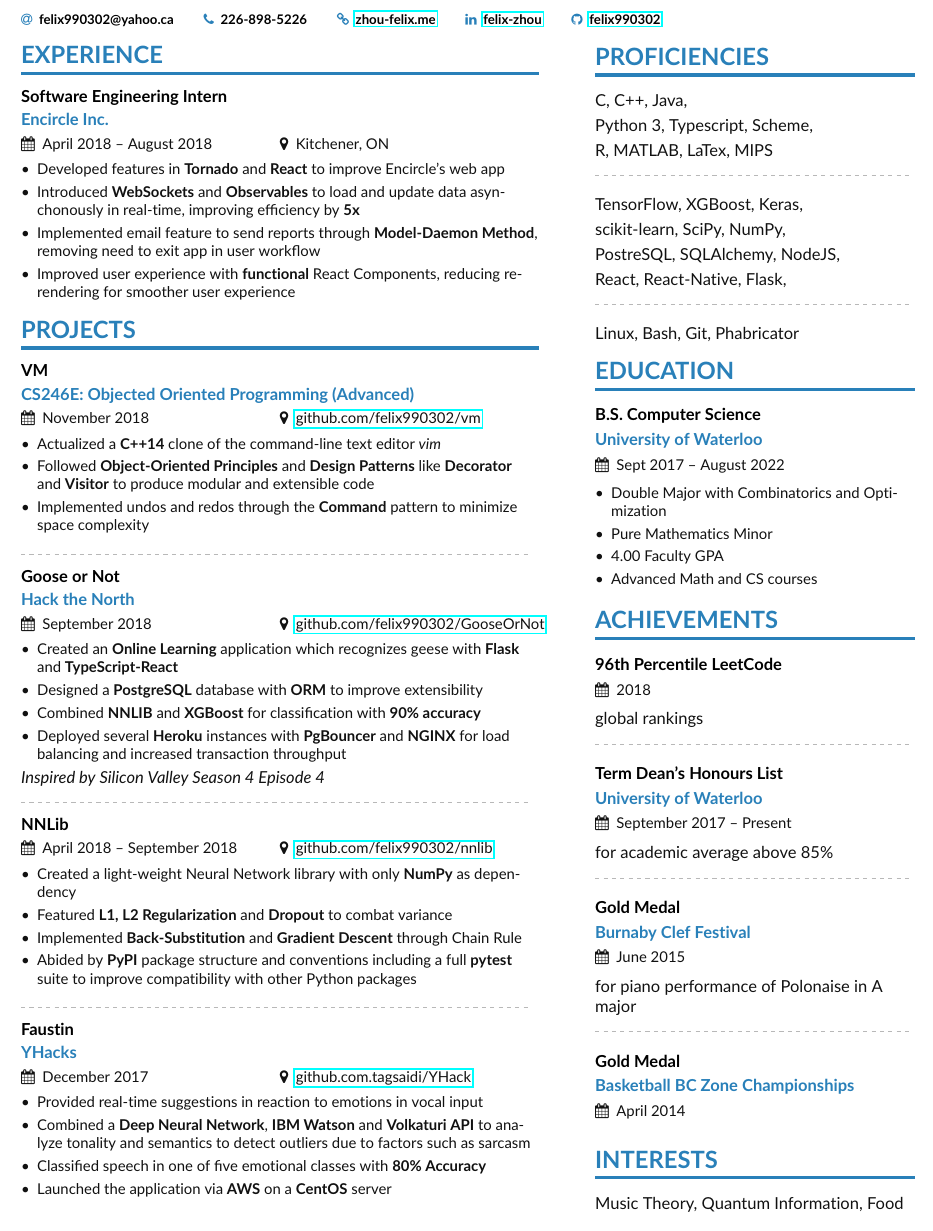
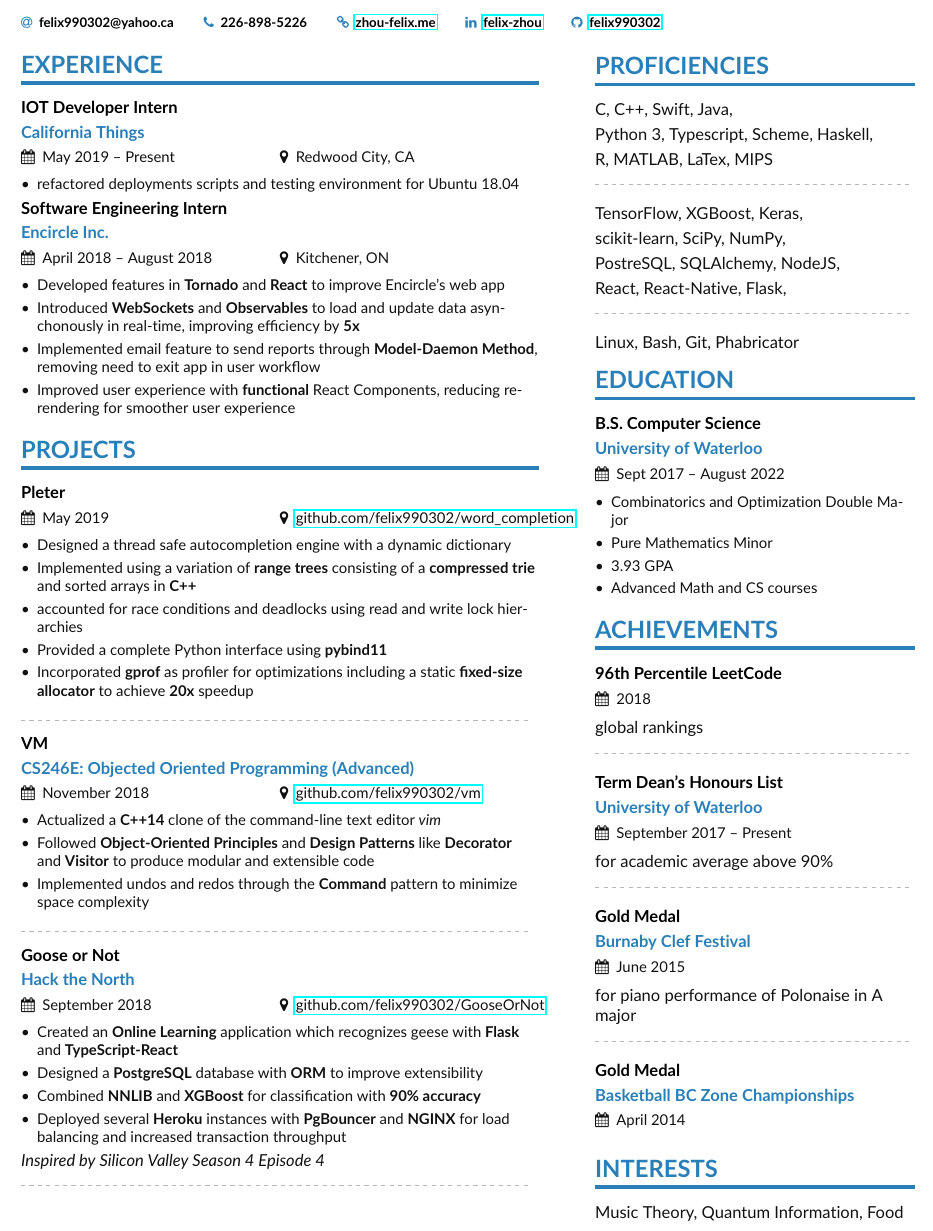
Before and after one commit to felix990302/resume, a LaTeX CV (zhoufelix.tex, which reads page1sidebar.tex): part of the page, cut so that both start at the same text. Compiled offline with pdfLaTeX.

Commit message:
updated resume for may 2019

```diff
--- a/page1sidebar.tex
+++ b/page1sidebar.tex
@@ -1,8 +1,8 @@
 \cvsection{Proficiencies}
-C, C++, Java,
+C, C++, Swift, Java,
 \smallskip
 
-Python 3, Typescript, Scheme,
+Python 3, Typescript, Scheme, Haskell,
 \smallskip
 
 R, MATLAB, LaTex, MIPS
@@ -28,9 +28,9 @@ Linux, Bash, Git, Phabricator
 
 \cvevent{B.S. Computer Science}{University of Waterloo}{Sept 2017 -- August 2022}{}
 \begin{itemize}
-    \item Double Major with Combinatorics and Optimization
+    \item Combinatorics and Optimization Double Major
     \item Pure Mathematics Minor
-    \item 4.00 Faculty GPA
+    \item 3.93 GPA
     \item Advanced Math and CS courses
 \end{itemize}
 
@@ -42,7 +42,7 @@ global rankings
 \divider\smallskip
 
 \cvevent{Term Dean's Honours List}{University of Waterloo}{September 2017 -- Present}{}
-for academic average above 85\%
+for academic average above 90\%
 
 \divider\smallskip
 
--- a/zhoufelix.tex
+++ b/zhoufelix.tex
@@ -76,6 +76,11 @@
 
 \cvsection[page1sidebar]{Experience}
 
+\cvevent{IOT Developer Intern}{California Things}{May 2019 -- Present}{Redwood City, CA}
+\begin{itemize}
+    \item refactored deployments scripts and testing environment for Ubuntu 18.04
+\end{itemize}
+
 \cvevent{Software Engineering Intern}{Encircle Inc.}{April 2018 -- August 2018}{Kitchener, ON}
 \begin{itemize}
     \item Developed features in \textbf{Tornado} and \textbf{React} to improve Encircle's web app
@@ -85,6 +90,17 @@
 \end{itemize}
 
 \cvsection{Projects}
+
+\cvevent{Pleter}{}{May 2019}{\href{https://github.com/felix990302/word\_completion}{github.com/felix990302/word\_completion}}
+\begin{itemize}
+    \item Designed a thread safe autocompletion engine with a dynamic dictionary
+    \item Implemented using a variation of \textbf{range trees} consisting of a \textbf{compressed trie} and sorted arrays in \textbf{C++}
+    \item accounted for race conditions and deadlocks using read and write lock hierarchies
+    \item Provided a complete Python interface using \textbf{pybind11}
+    \item Incorporated \textbf{gprof} as profiler for optimizations including a static \textbf{fixed-size allocator} to achieve \textbf{20x} speedup
+\end{itemize}
+
+\divider
 
 \cvevent{VM}{CS246E: Objected Oriented Programming (Advanced)}{November 2018}{\href{https://github.com/felix990302/vm}{github.com/felix990302/vm}}
 \begin{itemize}
@@ -106,23 +122,5 @@
 
 \divider
 
-\cvevent{NNLib}{}{April 2018 -- September 2018}{\href{https://github.com/felix990302/nnlib}{github.com/felix990302/nnlib}}
-\begin{itemize}
-    \item Created a light-weight Neural Network library with only \textbf{NumPy} as dependency
-    \item Featured \textbf{L1, L2 Regularization} and \textbf{Dropout} to combat variance
-    \item Implemented \textbf{Back-Substitution} and \textbf{Gradient Descent} through Chain Rule
-    \item Abided by \textbf{PyPI} package structure and conventions including a full \textbf{pytest} suite to improve compatibility with other Python packages
-\end{itemize}
-
-\divider
-
-\cvevent{Faustin}{YHacks}{December 2017}{\href{https://github.com/tangsaidi/YHack}{github.com.tagsaidi/YHack}}
-\begin{itemize}
-    \item Provided real-time suggestions in reaction to emotions in vocal input
-    \item Combined a \textbf{Deep Neural Network}, \textbf{IBM Watson} and \textbf{Volkaturi API} to analyze tonality and semantics to detect outliers due to factors such as sarcasm
-    \item Classified speech in one of five emotional classes with \textbf{80\% Accuracy}
-    \item Launched the application via \textbf{AWS} on a \textbf{CentOS} server
-\end{itemize}
-
 
 \end{document}
```
Also changed, not shown: zhoufelix.bbl (added), zhoufelix.pdf, 3 other files.
